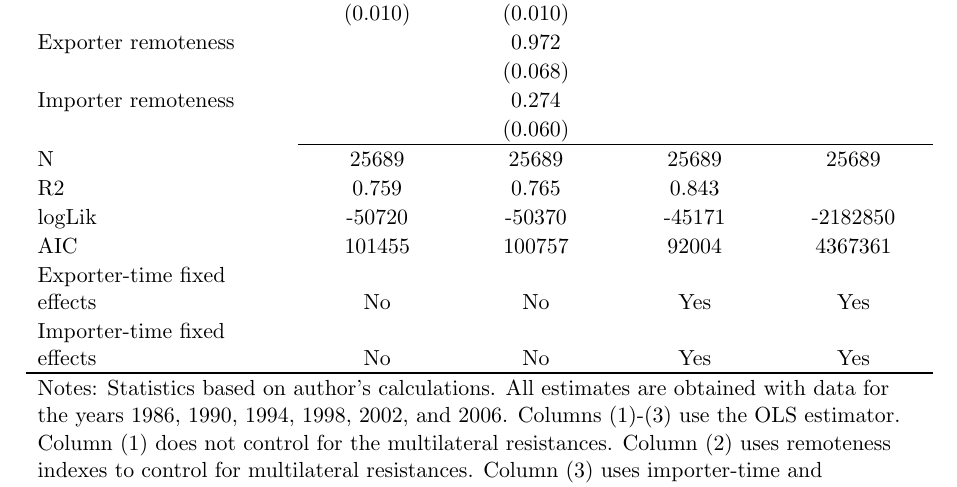
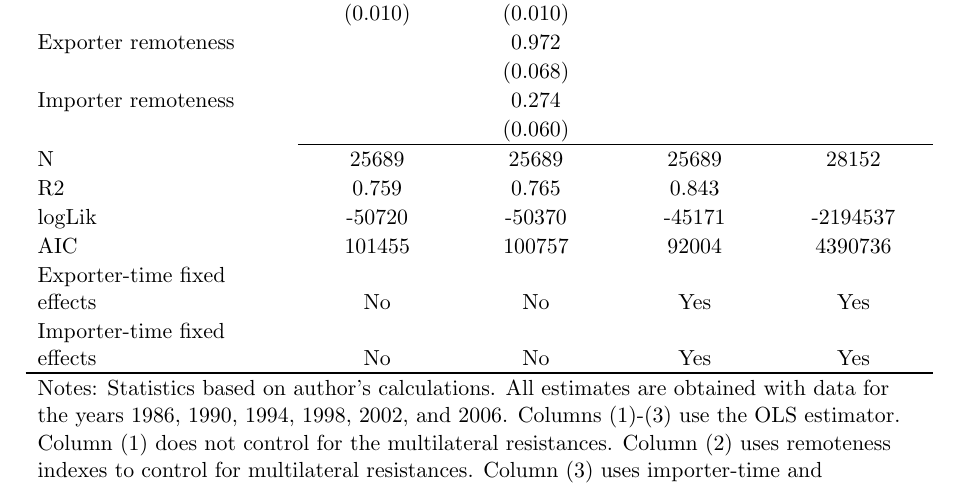
Before and after one commit to ruben0dewitte/data_repository_Introduction_to_Gravity_in_R, a LaTeX document (paper/main.tex, which reads output/tables/tab_traditional_gravity.tex): part of page 1 of 4, cut so that both start at the same text. Compiled offline with pdfLaTeX.

Commit message:
Correct mistake in trad gravity - ppml

```diff
--- a/output/tables/tab_traditional_gravity.tex
+++ b/output/tables/tab_traditional_gravity.tex
@@ -221,7 +221,7 @@
 \multicolumn{1}{p{0.175\textwidth}!{\huxvb{0, 0, 0}{0}}}{\hspace{6pt}\parbox[b]{0.175\textwidth-6pt-6pt}{\huxtpad{0pt + 1em}\centering 25689\huxbpad{0pt}}} &
 \multicolumn{1}{p{0.175\textwidth}!{\huxvb{0, 0, 0}{0}}}{\hspace{6pt}\parbox[b]{0.175\textwidth-6pt-6pt}{\huxtpad{0pt + 1em}\centering 25689\huxbpad{0pt}}} &
 \multicolumn{1}{p{0.175\textwidth}!{\huxvb{0, 0, 0}{0}}}{\hspace{6pt}\parbox[b]{0.175\textwidth-6pt-6pt}{\huxtpad{0pt + 1em}\centering 25689\huxbpad{0pt}}} &
-\multicolumn{1}{p{0.175\textwidth}!{\huxvb{0, 0, 0}{0}}}{\hspace{6pt}\parbox[b]{0.175\textwidth-6pt-6pt}{\huxtpad{0pt + 1em}\centering 25689\huxbpad{0pt}}} \tabularnewline[-0.5pt]
+\multicolumn{1}{p{0.175\textwidth}!{\huxvb{0, 0, 0}{0}}}{\hspace{6pt}\parbox[b]{0.175\textwidth-6pt-6pt}{\huxtpad{0pt + 1em}\centering 28152\huxbpad{0pt}}} \tabularnewline[-0.5pt]
 
 
 \hhline{}
@@ -241,7 +241,7 @@
 \multicolumn{1}{p{0.175\textwidth}!{\huxvb{0, 0, 0}{0}}}{\hspace{6pt}\parbox[b]{0.175\textwidth-6pt-6pt}{\huxtpad{0pt + 1em}\centering -50720\huxbpad{0pt}}} &
 \multicolumn{1}{p{0.175\textwidth}!{\huxvb{0, 0, 0}{0}}}{\hspace{6pt}\parbox[b]{0.175\textwidth-6pt-6pt}{\huxtpad{0pt + 1em}\centering -50370\huxbpad{0pt}}} &
 \multicolumn{1}{p{0.175\textwidth}!{\huxvb{0, 0, 0}{0}}}{\hspace{6pt}\parbox[b]{0.175\textwidth-6pt-6pt}{\huxtpad{0pt + 1em}\centering -45171\huxbpad{0pt}}} &
-\multicolumn{1}{p{0.175\textwidth}!{\huxvb{0, 0, 0}{0}}}{\hspace{6pt}\parbox[b]{0.175\textwidth-6pt-6pt}{\huxtpad{0pt + 1em}\centering -2182850\huxbpad{0pt}}} \tabularnewline[-0.5pt]
+\multicolumn{1}{p{0.175\textwidth}!{\huxvb{0, 0, 0}{0}}}{\hspace{6pt}\parbox[b]{0.175\textwidth-6pt-6pt}{\huxtpad{0pt + 1em}\centering -2194537\huxbpad{0pt}}} \tabularnewline[-0.5pt]
 
 
 \hhline{}
@@ -251,7 +251,7 @@
 \multicolumn{1}{p{0.175\textwidth}!{\huxvb{0, 0, 0}{0}}}{\hspace{6pt}\parbox[b]{0.175\textwidth-6pt-6pt}{\huxtpad{0pt + 1em}\centering 101455\huxbpad{0pt}}} &
 \multicolumn{1}{p{0.175\textwidth}!{\huxvb{0, 0, 0}{0}}}{\hspace{6pt}\parbox[b]{0.175\textwidth-6pt-6pt}{\huxtpad{0pt + 1em}\centering 100757\huxbpad{0pt}}} &
 \multicolumn{1}{p{0.175\textwidth}!{\huxvb{0, 0, 0}{0}}}{\hspace{6pt}\parbox[b]{0.175\textwidth-6pt-6pt}{\huxtpad{0pt + 1em}\centering 92004\huxbpad{0pt}}} &
-\multicolumn{1}{p{0.175\textwidth}!{\huxvb{0, 0, 0}{0}}}{\hspace{6pt}\parbox[b]{0.175\textwidth-6pt-6pt}{\huxtpad{0pt + 1em}\centering 4367361\huxbpad{0pt}}} \tabularnewline[-0.5pt]
+\multicolumn{1}{p{0.175\textwidth}!{\huxvb{0, 0, 0}{0}}}{\hspace{6pt}\parbox[b]{0.175\textwidth-6pt-6pt}{\huxtpad{0pt + 1em}\centering 4390736\huxbpad{0pt}}} \tabularnewline[-0.5pt]
 
 
 \hhline{}
```
Also changed, not shown: code/04_TraditionalGravityEstimates.R (+1 -1 lines), output/figures/fig_rta_evo.png, paper/main.pdf, output/tables/tab_traditional_gravity.tex (8 more changed lines), 5 other files.
